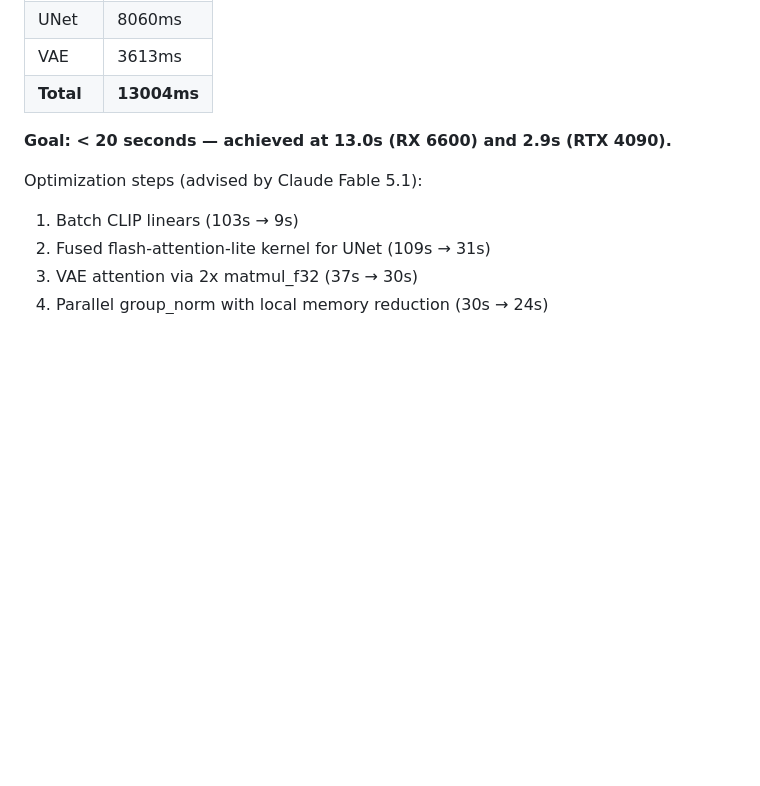
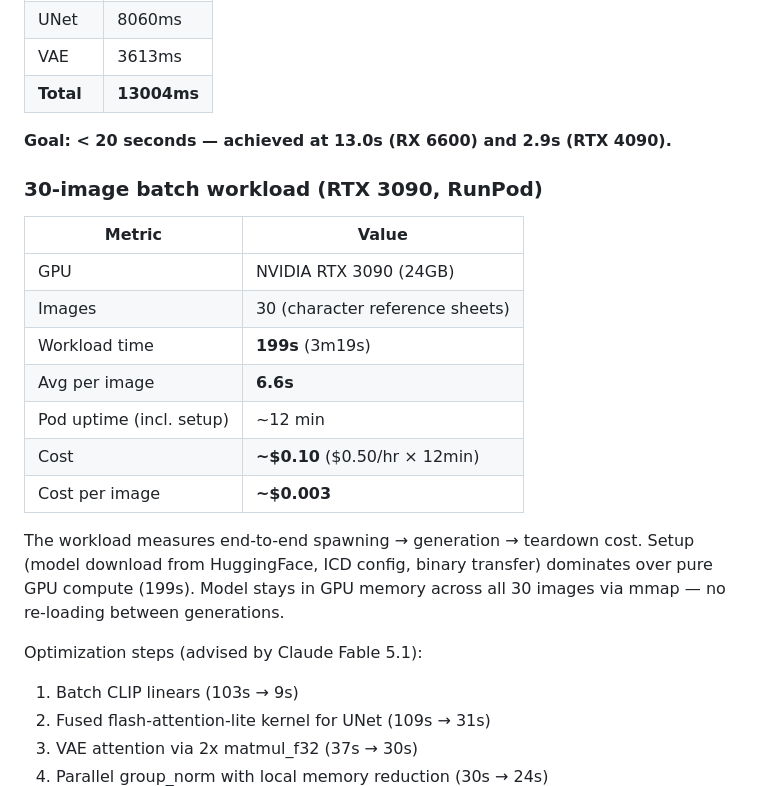
Before and after one commit to javimosch/machin-diffusion, a Markdown page: README.md, the part around the change. GitHub-like rendering; blank space fills up the shorter version.

Commit message:
Add 30-image batch workload benchmark (RTX 3090, RunPod)
30 character ref sheet images in 199s (6.6s avg). Total pod cost ~$0.10
(12min at $0.50/hr). Setup dominates over GPU compute.

Generated with [Devin](https://devin.ai)

Co-Authored-By: Devin <158243242+devin-ai-integration[bot]@users.noreply.github.com>

```diff
--- a/README.md
+++ b/README.md
@@ -157,6 +157,20 @@ and the vendor ICD file in `/etc/OpenCL/vendors/` (e.g. `nvidia.icd` containing
 
 **Goal: < 20 seconds — achieved at 13.0s (RX 6600) and 2.9s (RTX 4090).**
 
+### 30-image batch workload (RTX 3090, RunPod)
+
+| Metric | Value |
+|--------|-------|
+| GPU | NVIDIA RTX 3090 (24GB) |
+| Images | 30 (character reference sheets) |
+| Workload time | **199s** (3m19s) |
+| Avg per image | **6.6s** |
+| Pod uptime (incl. setup) | ~12 min |
+| Cost | **~$0.10** ($0.50/hr × 12min) |
+| Cost per image | **~$0.003** |
+
+The workload measures end-to-end spawning → generation → teardown cost. Setup (model download from HuggingFace, ICD config, binary transfer) dominates over pure GPU compute (199s). Model stays in GPU memory across all 30 images via mmap — no re-loading between generations.
+
 Optimization steps (advised by Claude Fable 5.1):
 1. Batch CLIP linears (103s → 9s)
 2. Fused flash-attention-lite kernel for UNet (109s → 31s)
```
